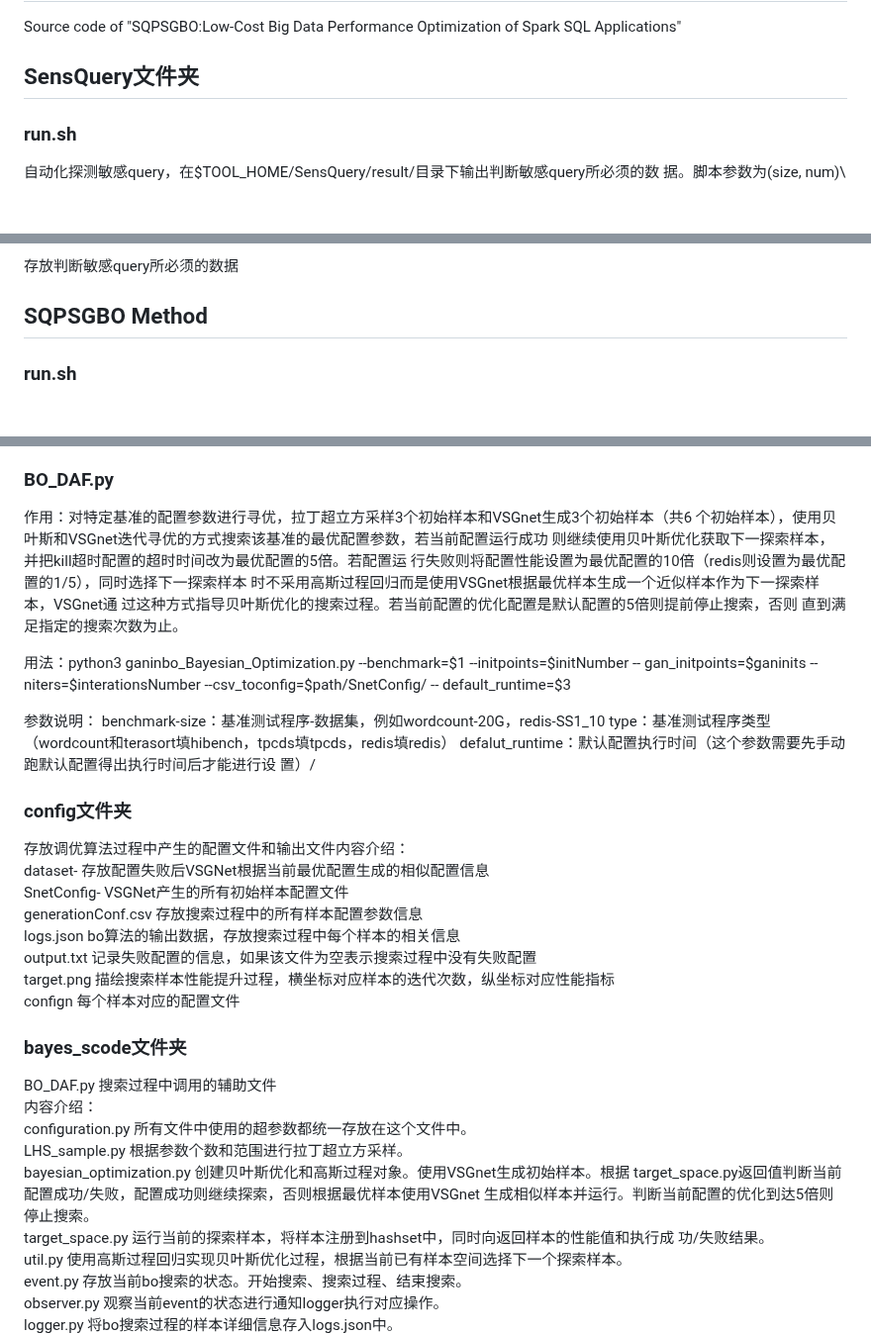
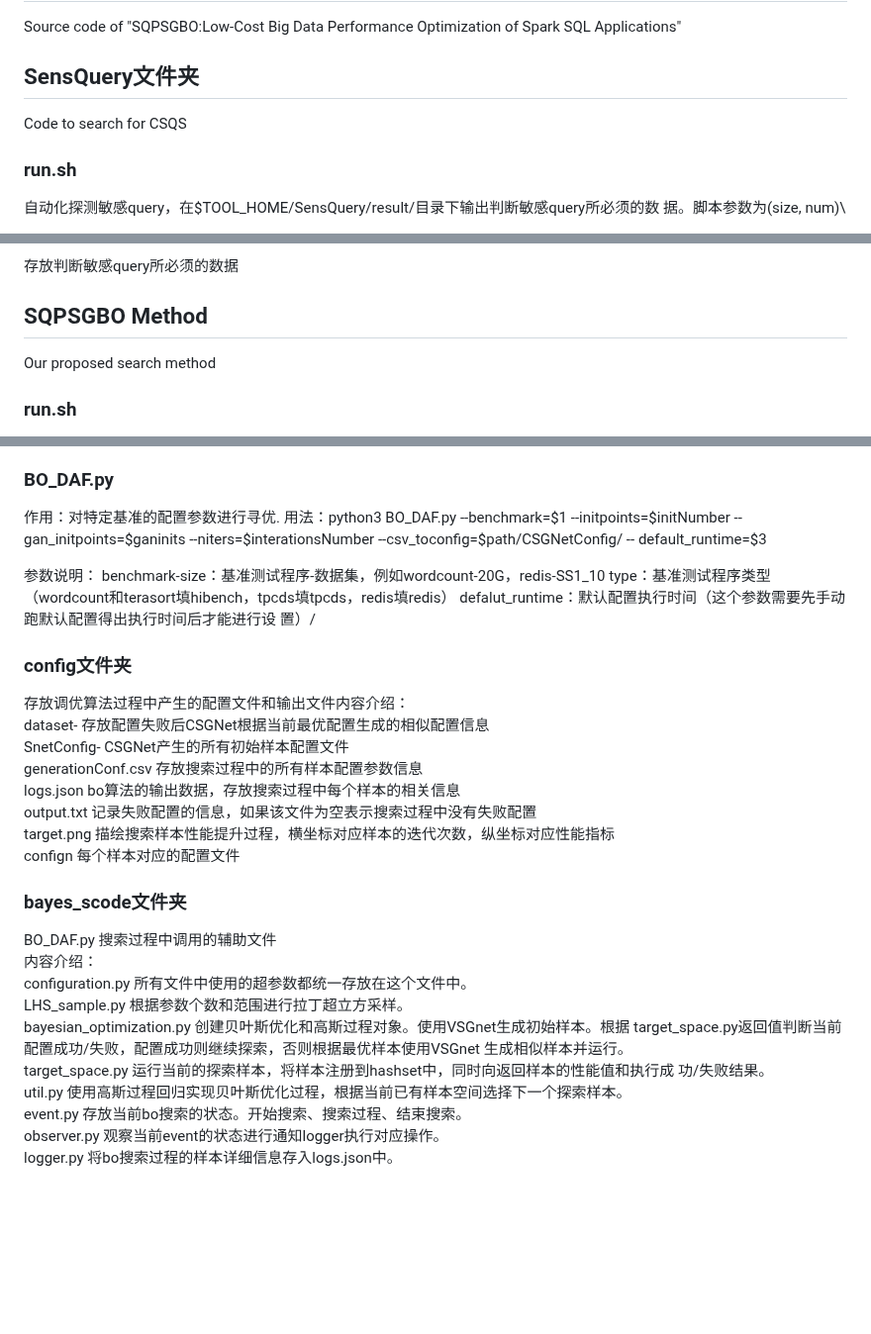
Before and after one commit to guanbingyu/SQPSGBO, a Markdown page: README.md, 3 parts joined by grey strips. Shown at 99% size. Rendered like a GitHub page; blank space fills up the shorter version.

```diff
--- a/README.md
+++ b/README.md
@@ -2,6 +2,8 @@
 Source code of "SQPSGBO:Low-Cost Big Data Performance Optimization of Spark SQL Applications"
 
 ## SensQuery文件夹
+
+Code to search for CSQS
 
 ### run.sh
 自动化探测敏感query，在$TOOL_HOME/SensQuery/result/目录下输出判断敏感query所必须的数
@@ -40,6 +42,8 @@ num：跑多少个配置用来收集判断敏感query所需的数据，推荐设
 
 ## SQPSGBO Method
 
+Our proposed search method
+
 ### run.sh
 自动化优化脚本，调用该脚本将进行自动化优化，最终将结果输出到$TOOL_HOME/VSGNet-BO/config
 目录下。脚本参数为(benchmark-size, type, defalut_runtime)\
@@ -63,16 +67,9 @@ changeStopTime(file_path, stop_time)
 changeChmod755(file_path)\
 
 ### BO_DAF.py
-作用：对特定基准的配置参数进行寻优，拉丁超立方采样3个初始样本和VSGnet生成3个初始样本（共6
-个初始样本），使用贝叶斯和VSGnet迭代寻优的方式搜索该基准的最优配置参数，若当前配置运行成功
-则继续使用贝叶斯优化获取下一探索样本，并把kill超时配置的超时时间改为最优配置的5倍。若配置运
-行失败则将配置性能设置为最优配置的10倍（redis则设置为最优配置的1/5），同时选择下一探索样本
-时不采用高斯过程回归而是使用VSGnet根据最优样本生成一个近似样本作为下一探索样本，VSGnet通
-过这种方式指导贝叶斯优化的搜索过程。若当前配置的优化配置是默认配置的5倍则提前停止搜索，否则
-直到满足指定的搜索次数为止。
-
-用法：python3 ganinbo_Bayesian_Optimization.py --benchmark=$1 --initpoints=$initNumber --
-gan_initpoints=$ganinits --niters=$interationsNumber --csv_toconfig=$path/SnetConfig/ --
+作用：对特定基准的配置参数进行寻优.
+用法：python3 BO_DAF.py --benchmark=$1 --initpoints=$initNumber --
+gan_initpoints=$ganinits --niters=$interationsNumber --csv_toconfig=$path/CSGNetConfig/ --
 default_runtime=$3
 
 参数说明：
@@ -84,8 +81,8 @@ defalut_runtime：默认配置执行时间（这个参数需要先手动跑默
 ### config文件夹
 
 存放调优算法过程中产生的配置文件和输出文件内容介绍：\
-dataset- 存放配置失败后VSGNet根据当前最优配置生成的相似配置信息\
-SnetConfig- VSGNet产生的所有初始样本配置文件\
+dataset- 存放配置失败后CSGNet根据当前最优配置生成的相似配置信息\
+SnetConfig- CSGNet产生的所有初始样本配置文件\
 generationConf.csv 存放搜索过程中的所有样本配置参数信息\
 logs.json bo算法的输出数据，存放搜索过程中每个样本的相关信息\
 output.txt 记录失败配置的信息，如果该文件为空表示搜索过程中没有失败配置\
@@ -100,7 +97,7 @@ configuration.py 所有文件中使用的超参数都统一存放在这个文件
 LHS_sample.py 根据参数个数和范围进行拉丁超立方采样。\
 bayesian_optimization.py 创建贝叶斯优化和高斯过程对象。使用VSGnet生成初始样本。根据
 target_space.py返回值判断当前配置成功/失败，配置成功则继续探索，否则根据最优样本使用VSGnet
-生成相似样本并运行。判断当前配置的优化到达5倍则停止搜索。\
+生成相似样本并运行。\
 target_space.py 运行当前的探索样本，将样本注册到hashset中，同时向返回样本的性能值和执行成
 功/失败结果。\
 util.py 使用高斯过程回归实现贝叶斯优化过程，根据当前已有样本空间选择下一个探索样本。\
```
